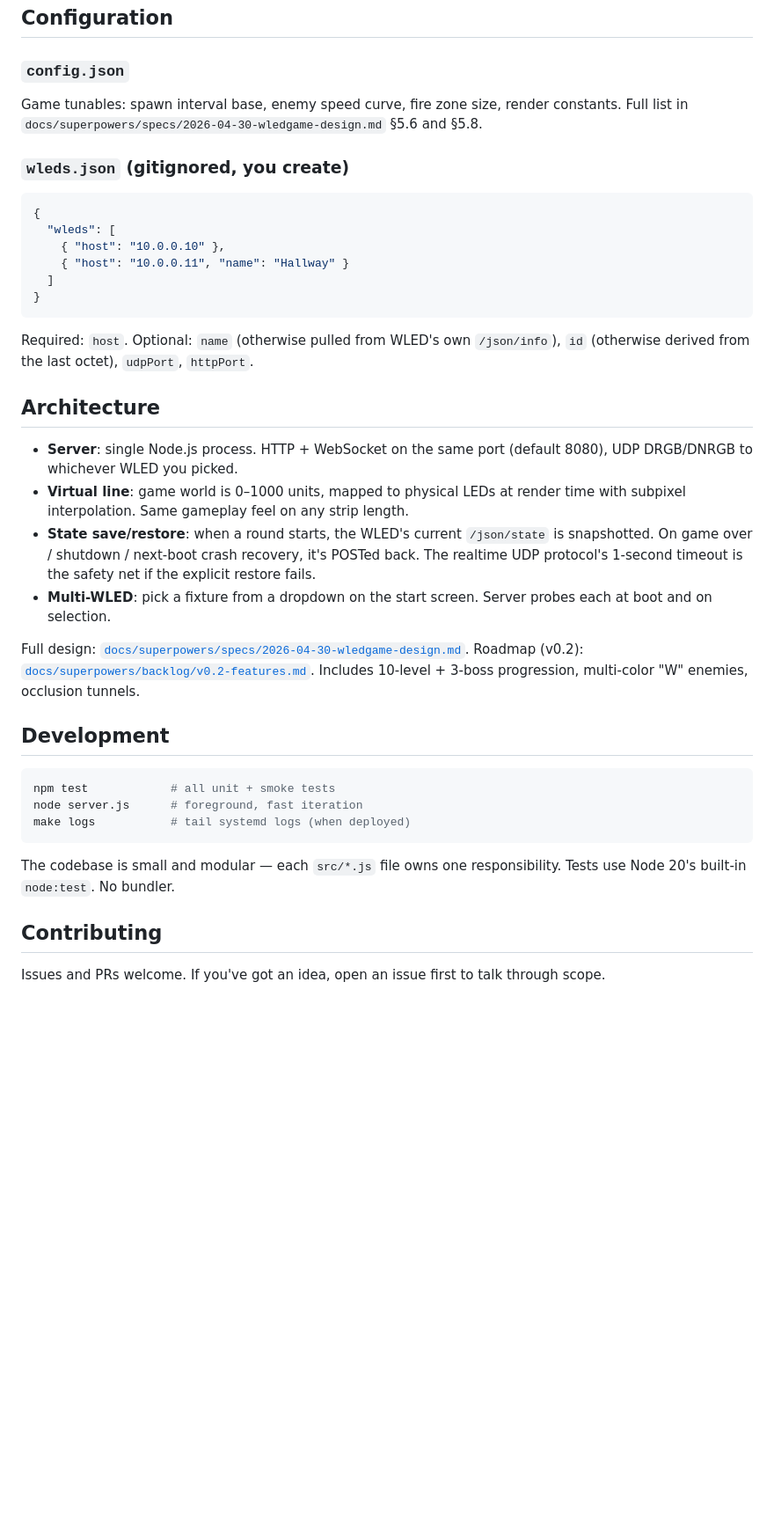
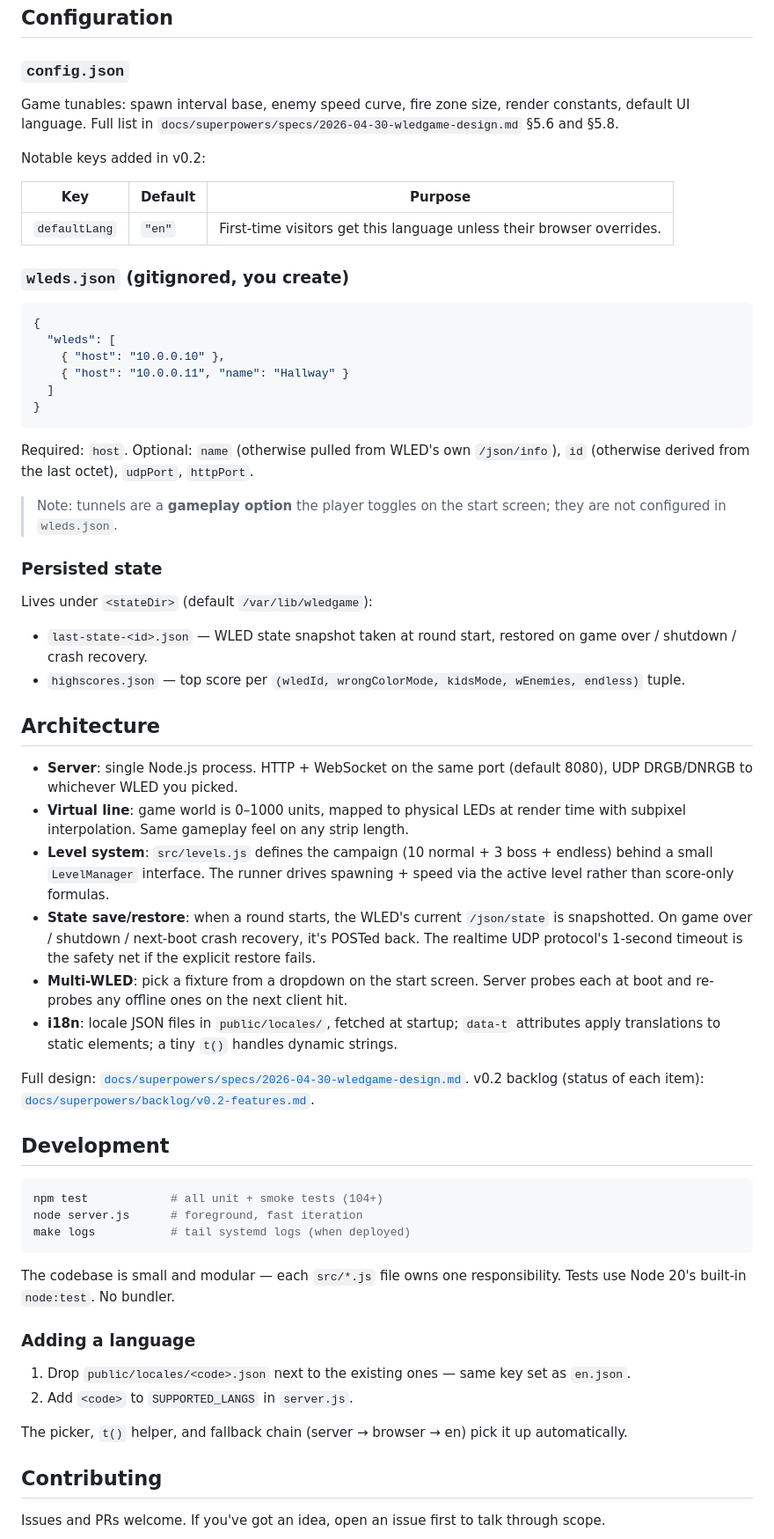
Before and after one commit to SergioBPereira/WLEDGame, a Markdown page: README.md, the part around one of its changes. Shown at 88% size. GitHub-like rendering; blank space fills up the shorter version.

````diff
--- a/README.md
+++ b/README.md
@@ -82,7 +105,13 @@ location / {
 
 ### `config.json`
 
-Game tunables: spawn interval base, enemy speed curve, fire zone size, render constants. Full list in `docs/superpowers/specs/2026-04-30-wledgame-design.md` §5.6 and §5.8.
+Game tunables: spawn interval base, enemy speed curve, fire zone size, render constants, default UI language. Full list in `docs/superpowers/specs/2026-04-30-wledgame-design.md` §5.6 and §5.8.
+
+Notable keys added in v0.2:
+
+| Key | Default | Purpose |
+|---|---|---|
+| `defaultLang` | `"en"` | First-time visitors get this language unless their browser overrides. |
 
 ### `wleds.json` (gitignored, you create)
 
@@ -97,25 +126,43 @@ Game tunables: spawn interval base, enemy speed curve, fire zone size, render co
 
 Required: `host`. Optional: `name` (otherwise pulled from WLED's own `/json/info`), `id` (otherwise derived from the last octet), `udpPort`, `httpPort`.
 
+> Note: tunnels are a **gameplay option** the player toggles on the start screen; they are not configured in `wleds.json`.
+
+### Persisted state
+
+Lives under `<stateDir>` (default `/var/lib/wledgame`):
+
+- `last-state-<id>.json` — WLED state snapshot taken at round start, restored on game over / shutdown / crash recovery.
+- `highscores.json` — top score per `(wledId, wrongColorMode, kidsMode, wEnemies, endless)` tuple.
+
 ## Architecture
 
 - **Server**: single Node.js process. HTTP + WebSocket on the same port (default 8080), UDP DRGB/DNRGB to whichever WLED you picked.
 - **Virtual line**: game world is 0–1000 units, mapped to physical LEDs at render time with subpixel interpolation. Same gameplay feel on any strip length.
+- **Level system**: `src/levels.js` defines the campaign (10 normal + 3 boss + endless) behind a small `LevelManager` interface. The runner drives spawning + speed via the active level rather than score-only formulas.
 - **State save/restore**: when a round starts, the WLED's current `/json/state` is snapshotted. On game over / shutdown / next-boot crash recovery, it's POSTed back. The realtime UDP protocol's 1-second timeout is the safety net if the explicit restore fails.
-- **Multi-WLED**: pick a fixture from a dropdown on the start screen. Server probes each at boot and on selection.
+- **Multi-WLED**: pick a fixture from a dropdown on the start screen. Server probes each at boot and re-probes any offline ones on the next client hit.
+- **i18n**: locale JSON files in `public/locales/`, fetched at startup; `data-t` attributes apply translations to static elements; a tiny `t()` handles dynamic strings.
 
 Full design: [`docs/superpowers/specs/2026-04-30-wledgame-design.md`](docs/superpowers/specs/2026-04-30-wledgame-design.md).
-Roadmap (v0.2): [`docs/superpowers/backlog/v0.2-features.md`](docs/superpowers/backlog/v0.2-features.md). Includes 10-level + 3-boss progression, multi-color "W" enemies, occlusion tunnels.
+v0.2 backlog (status of each item): [`docs/superpowers/backlog/v0.2-features.md`](docs/superpowers/backlog/v0.2-features.md).
 
 ## Development
 
 ```bash
-npm test            # all unit + smoke tests
+npm test            # all unit + smoke tests (104+)
 node server.js      # foreground, fast iteration
 make logs           # tail systemd logs (when deployed)
 ```
 
 The codebase is small and modular — each `src/*.js` file owns one responsibility. Tests use Node 20's built-in `node:test`. No bundler.
+
+### Adding a language
+
+1. Drop `public/locales/<code>.json` next to the existing ones — same key set as `en.json`.
+2. Add `<code>` to `SUPPORTED_LANGS` in `server.js`.
+
+The picker, `t()` helper, and fallback chain (server → browser → en) pick it up automatically.
 
 ## Contributing
 
````
Also changed, not shown: other parts of README.md (+44 -17 lines).
